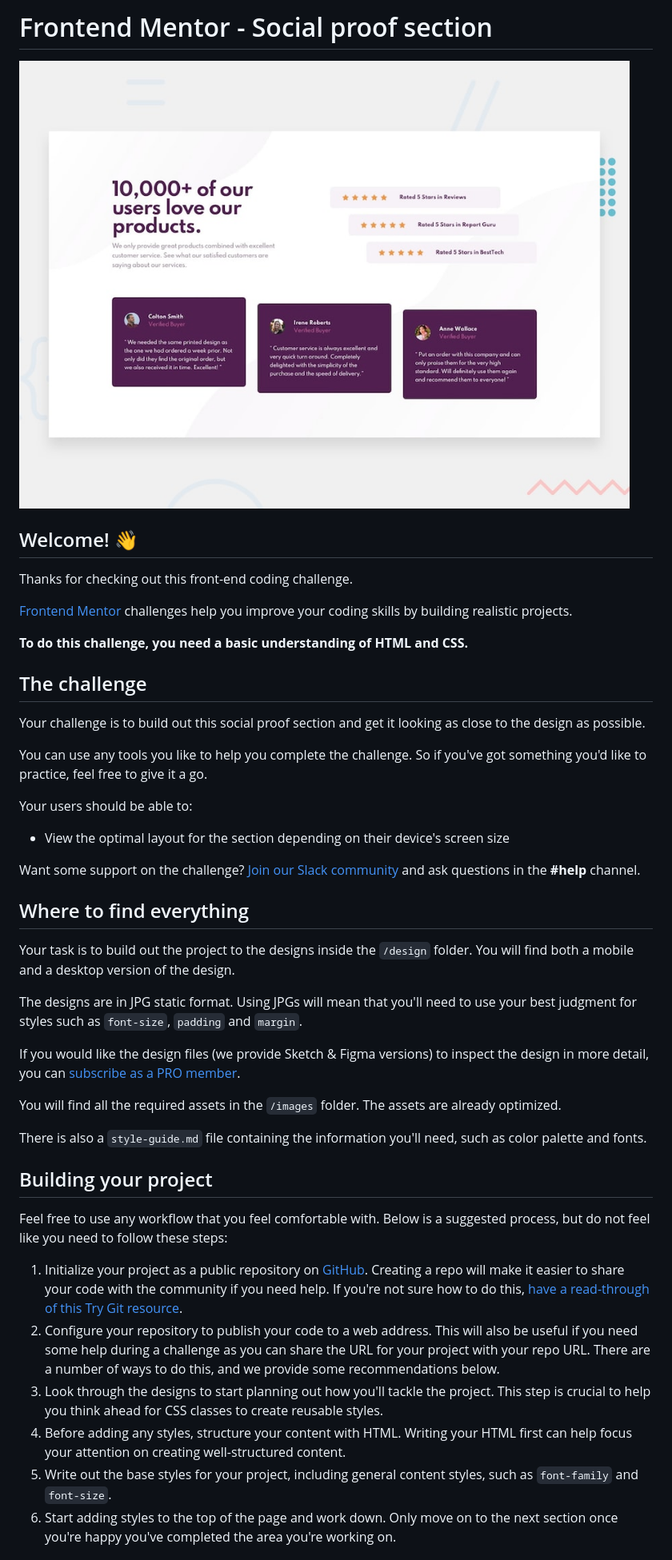
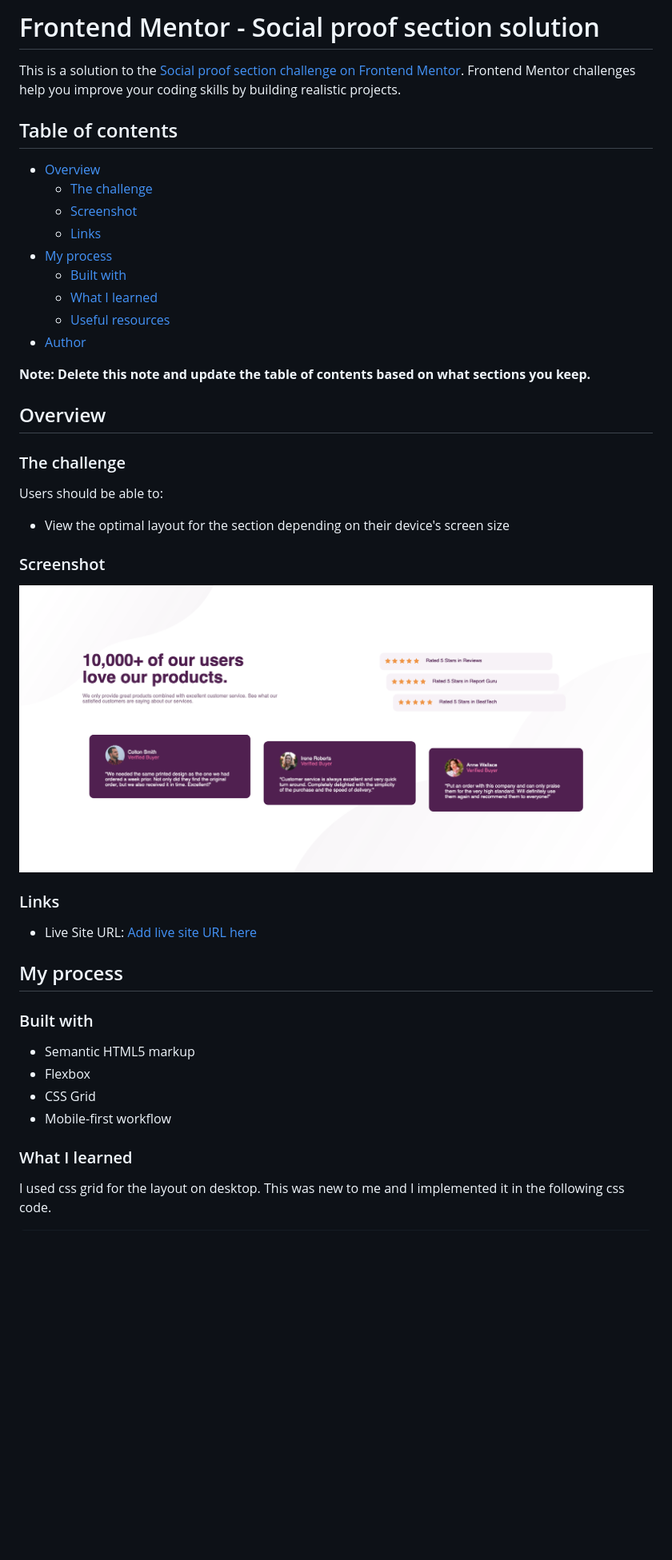
Before and after one commit to SanjayB06/social-proof-section, a Markdown page: README.md, the part around the change printed below. Shown: that part at 80% size. Drawn GitHub-style; pictures changed too: images/screenshot.png (added); blank space fills up the shorter version.

```diff
--- a/README.md
+++ b/README.md
@@ -1,47 +1,48 @@
-# Frontend Mentor - Social proof section
+# Frontend Mentor - Social proof section solution
 
-![Design preview for the Social proof section coding challenge](./design/desktop-preview.jpg)
+This is a solution to the [Social proof section challenge on Frontend Mentor](https://www.frontendmentor.io/challenges/social-proof-section-6e0qTv_bA). Frontend Mentor challenges help you improve your coding skills by building realistic projects.
 
-## Welcome! 👋
+## Table of contents
 
-Thanks for checking out this front-end coding challenge.
+- [Overview](#overview)
+  - [The challenge](#the-challenge)
+  - [Screenshot](#screenshot)
+  - [Links](#links)
+- [My process](#my-process)
+  - [Built with](#built-with)
+  - [What I learned](#what-i-learned)
+  - [Useful resources](#useful-resources)
+- [Author](#author)
 
-[Frontend Mentor](https://www.frontendmentor.io) challenges help you improve your coding skills by building realistic projects.
+**Note: Delete this note and update the table of contents based on what sections you keep.**
 
-**To do this challenge, you need a basic understanding of HTML and CSS.**
+## Overview
 
-## The challenge
+### The challenge
 
-Your challenge is to build out this social proof section and get it looking as close to the design as possible.
-
-You can use any tools you like to help you complete the challenge. So if you've got something you'd like to practice, feel free to give it a go.
-
-Your users should be able to:
+Users should be able to:
 
 - View the optimal layout for the section depending on their device's screen size
 
-Want some support on the challenge? [Join our Slack community](https://www.frontendmentor.io/slack) and ask questions in the **#help** channel.
+### Screenshot
 
-## Where to find everything
+![](images/screenshot.png)
 
-Your task is to build out the project to the designs inside the `/design` folder. You will find both a mobile and a desktop version of the design.
 
-The designs are in JPG static format. Using JPGs will mean that you'll need to use your best judgment for styles such as `font-size`, `padding` and `margin`.
+### Links
 
-If you would like the design files (we provide Sketch & Figma versions) to inspect the design in more detail, you can [subscribe as a PRO member](https://www.frontendmentor.io/pro).
+- Live Site URL: [Add live site URL here](https://your-live-site-url.com)
 
-You will find all the required assets in the `/images` folder. The assets are already optimized.
+## My process
 
-There is also a `style-guide.md` file containing the information you'll need, such as color palette and fonts.
+### Built with
 
-## Building your project
+- Semantic HTML5 markup
+- Flexbox
+- CSS Grid
+- Mobile-first workflow
 
-Feel free to use any workflow that you feel comfortable with. Below is a suggested process, but do not feel like you need to follow these steps:
+### What I learned
 
-1. Initialize your project as a public repository on [GitHub](https://github.com/). Creating a repo will make it easier to share your code with the community if you need help. If you're not sure how to do this, [have a read-through of this Try Git resource](https://try.github.io/).
-2. Configure your repository to publish your code to a web address. This will also be useful if you need some help during a challenge as you can share the URL for your project with your repo URL. There are a number of ways to do this, and we provide some recommendations below.
-3. Look through the designs to start planning out how you'll tackle the project. This step is crucial to help you think ahead for CSS classes to create reusable styles.
-4. Before adding any styles, structure your content with HTML. Writing your HTML first can help focus your attention on creating well-structured content.
-5. Write out the base styles for your project, including general content styles, such as `font-family` and `font-size`.
-6. Start adding styles to the top of the page and work down. Only move on to the next section once you're happy you've completed the area you're working on.
+I used css grid for the layout on desktop. This was new to me and I implemented it in the following css code.
 
```
Also changed, not shown: other parts of README.md (+15 -37 lines), README-template.md (deleted, +0 -110 lines), 1 other file.
